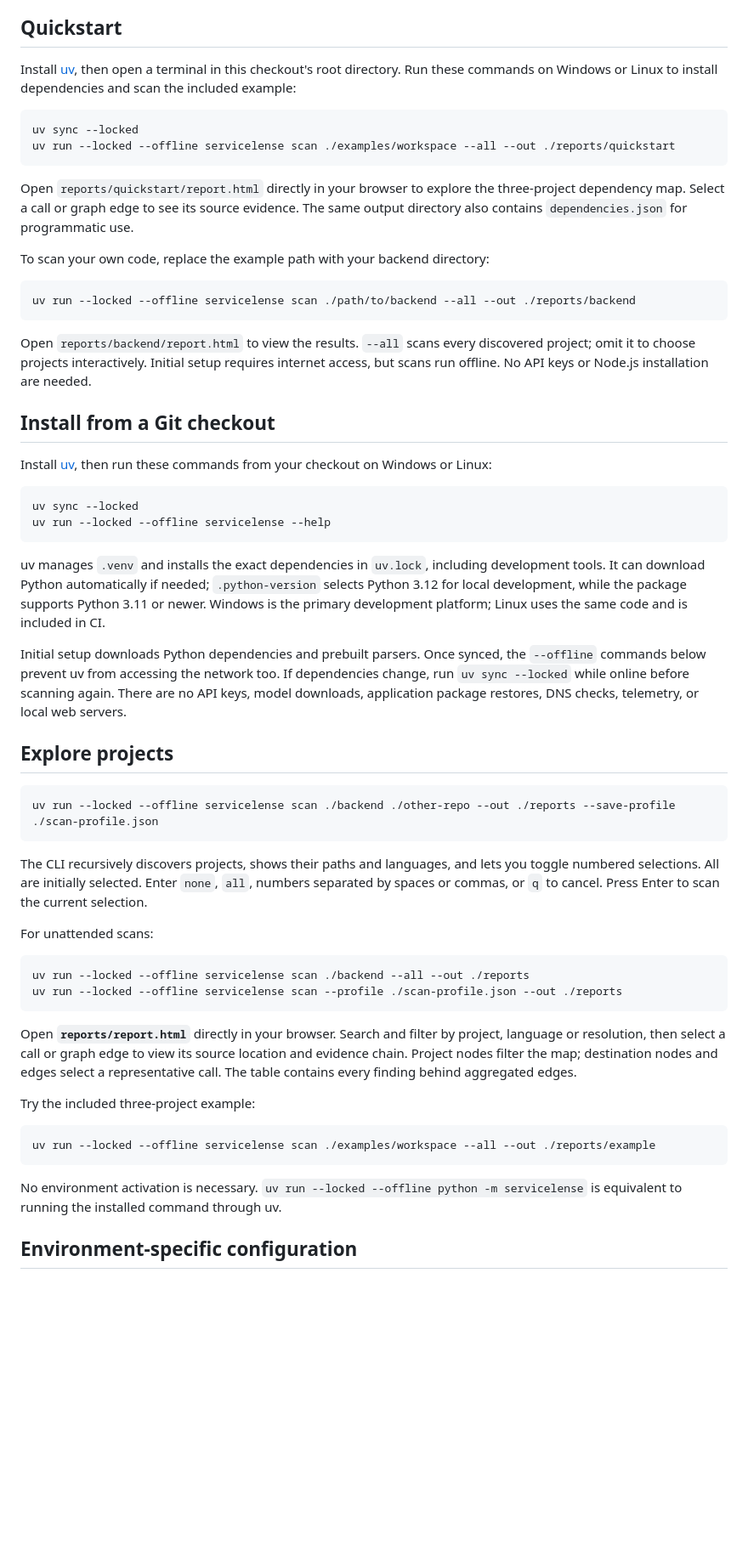
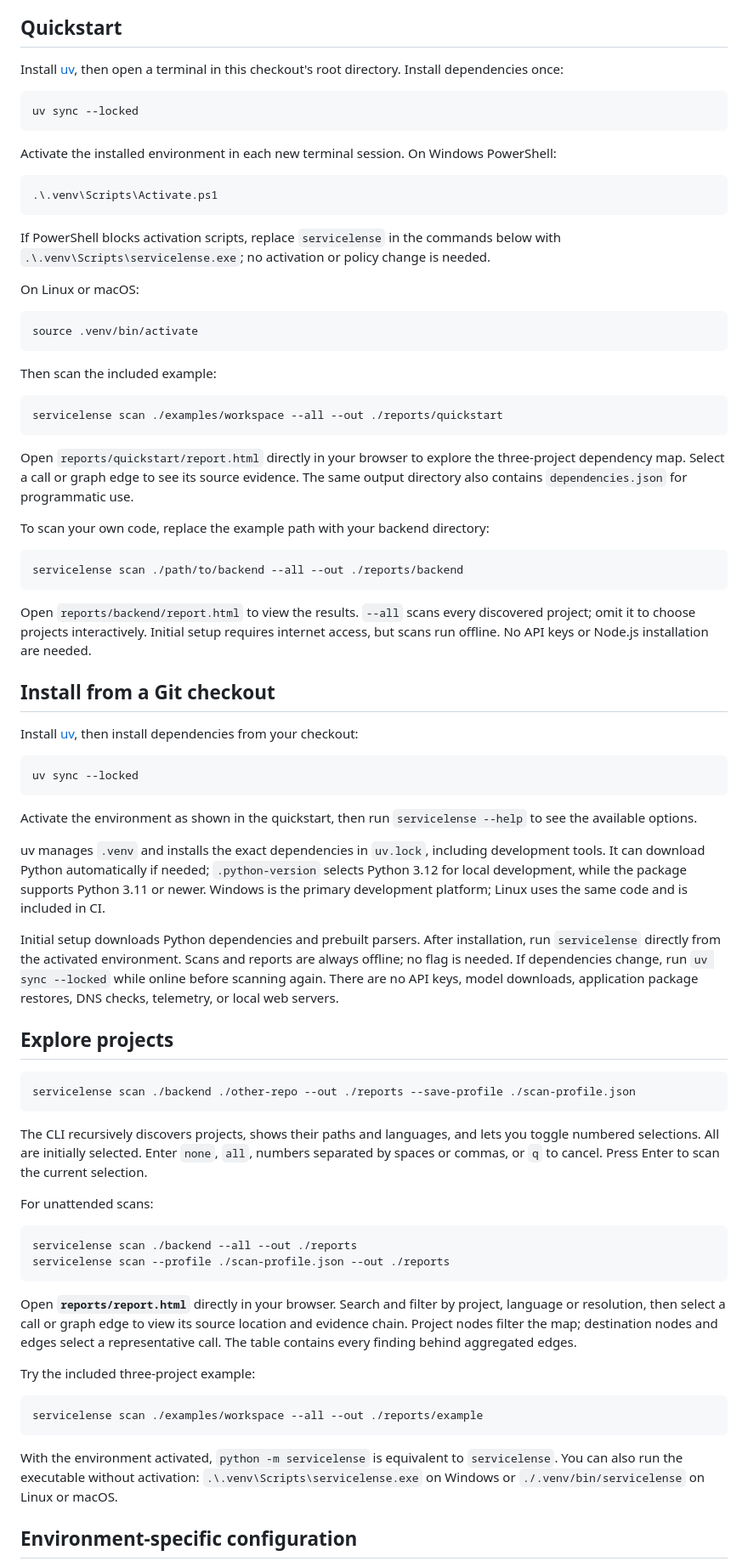
Before and after one commit to SosiNone/service-lense, a Markdown page: README.md, the part around one of its changes. Shown at 85% size. Rendered like a GitHub page; blank space fills up the shorter version.

Commit message:
docs: use installed command for offline scans

````diff
--- a/README.md
+++ b/README.md
@@ -6,11 +6,30 @@ ServiceLense scans local C#, Python and TypeScript projects and produces an inte
 
 ## Quickstart
 
-Install [uv](https://docs.astral.sh/uv/getting-started/installation/), then open a terminal in this checkout's root directory. Run these commands on Windows or Linux to install dependencies and scan the included example:
+Install [uv](https://docs.astral.sh/uv/getting-started/installation/), then open a terminal in this checkout's root directory. Install dependencies once:
 
 ```sh
 uv sync --locked
-uv run --locked --offline servicelense scan ./examples/workspace --all --out ./reports/quickstart
+```
+
+Activate the installed environment in each new terminal session. On Windows PowerShell:
+
+```powershell
+.\.venv\Scripts\Activate.ps1
+```
+
+If PowerShell blocks activation scripts, replace `servicelense` in the commands below with `.\.venv\Scripts\servicelense.exe`; no activation or policy change is needed.
+
+On Linux or macOS:
+
+```sh
+source .venv/bin/activate
+```
+
+Then scan the included example:
+
+```sh
+servicelense scan ./examples/workspace --all --out ./reports/quickstart
 ```
 
 Open `reports/quickstart/report.html` directly in your browser to explore the three-project dependency map. Select a call or graph edge to see its source evidence. The same output directory also contains `dependencies.json` for programmatic use.
@@ -18,28 +37,29 @@ Open `reports/quickstart/report.html` directly in your browser to explore the th
 To scan your own code, replace the example path with your backend directory:
 
 ```sh
-uv run --locked --offline servicelense scan ./path/to/backend --all --out ./reports/backend
+servicelense scan ./path/to/backend --all --out ./reports/backend
 ```
 
 Open `reports/backend/report.html` to view the results. `--all` scans every discovered project; omit it to choose projects interactively. Initial setup requires internet access, but scans run offline. No API keys or Node.js installation are needed.
 
 ## Install from a Git checkout
 
-Install [uv](https://docs.astral.sh/uv/getting-started/installation/), then run these commands from your checkout on Windows or Linux:
+Install [uv](https://docs.astral.sh/uv/getting-started/installation/), then install dependencies from your checkout:
 
 ```sh
 uv sync --locked
-uv run --locked --offline servicelense --help
 ```
+
+Activate the environment as shown in the quickstart, then run `servicelense --help` to see the available options.
 
 uv manages `.venv` and installs the exact dependencies in `uv.lock`, including development tools. It can download Python automatically if needed; `.python-version` selects Python 3.12 for local development, while the package supports Python 3.11 or newer. Windows is the primary development platform; Linux uses the same code and is included in CI.
 
-Initial setup downloads Python dependencies and prebuilt parsers. Once synced, the `--offline` commands below prevent uv from accessing the network too. If dependencies change, run `uv sync --locked` while online before scanning again. There are no API keys, model downloads, application package restores, DNS checks, telemetry, or local web servers.
+Initial setup downloads Python dependencies and prebuilt parsers. After installation, run `servicelense` directly from the activated environment. Scans and reports are always offline; no flag is needed. If dependencies change, run `uv sync --locked` while online before scanning again. There are no API keys, model downloads, application package restores, DNS checks, telemetry, or local web servers.
 
 ## Explore projects
 
 ```sh
-uv run --locked --offline servicelense scan ./backend ./other-repo --out ./reports --save-profile ./scan-profile.json
+servicelense scan ./backend ./other-repo --out ./reports --save-profile ./scan-profile.json
 ```
 
 The CLI recursively discovers projects, shows their paths and languages, and lets you toggle numbered selections. All are initially selected. Enter `none`, `all`, numbers separated by spaces or commas, or `q` to cancel. Press Enter to scan the current selection.
@@ -47,8 +67,8 @@ The CLI recursively discovers projects, shows their paths and languages, and let
 For unattended scans:
 
 ```sh
-uv run --locked --offline servicelense scan ./backend --all --out ./reports
-uv run --locked --offline servicelense scan --profile ./scan-profile.json --out ./reports
+servicelense scan ./backend --all --out ./reports
+servicelense scan --profile ./scan-profile.json --out ./reports
 ```
 
 Open **`reports/report.html`** directly in your browser. Search and filter by project, language or resolution, then select a call or graph edge to view its source location and evidence chain. Project nodes filter the map; destination nodes and edges select a representative call. The table contains every finding behind aggregated edges.
@@ -56,10 +76,10 @@ Open **`reports/report.html`** directly in your browser. Search and filter by pr
 Try the included three-project example:
 
 ```sh
-uv run --locked --offline servicelense scan ./examples/workspace --all --out ./reports/example
+servicelense scan ./examples/workspace --all --out ./reports/example
 ```
 
-No environment activation is necessary. `uv run --locked --offline python -m servicelense` is equivalent to running the installed command through uv.
+With the environment activated, `python -m servicelense` is equivalent to `servicelense`. You can also run the executable without activation: `.\.venv\Scripts\servicelense.exe` on Windows or `./.venv/bin/servicelense` on Linux or macOS.
 
 ## Environment-specific configuration
 
````
Also changed, not shown: other parts of README.md (+2 -2 lines).
